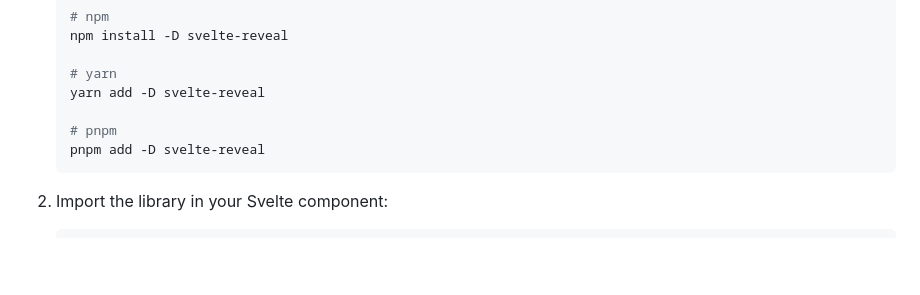
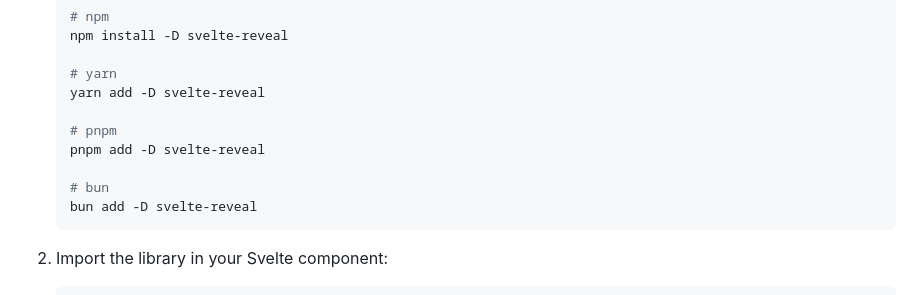
Before and after one commit to DaveKeehl/svelte-reveal, a Markdown page: packages/svelte-reveal/README.md, the part around the change. GitHub-like rendering; blank space fills up the shorter version.

Commit message:
Added bun installation instruction

````diff
--- a/packages/svelte-reveal/README.md
+++ b/packages/svelte-reveal/README.md
@@ -48,6 +48,9 @@ You can see Svelte Reveal in action [in this StackBlitz project](https://stackbl
 
    # pnpm
    pnpm add -D svelte-reveal
+
+   # bun
+   bun add -D svelte-reveal
    ```
 
 2. Import the library in your Svelte component:
````
